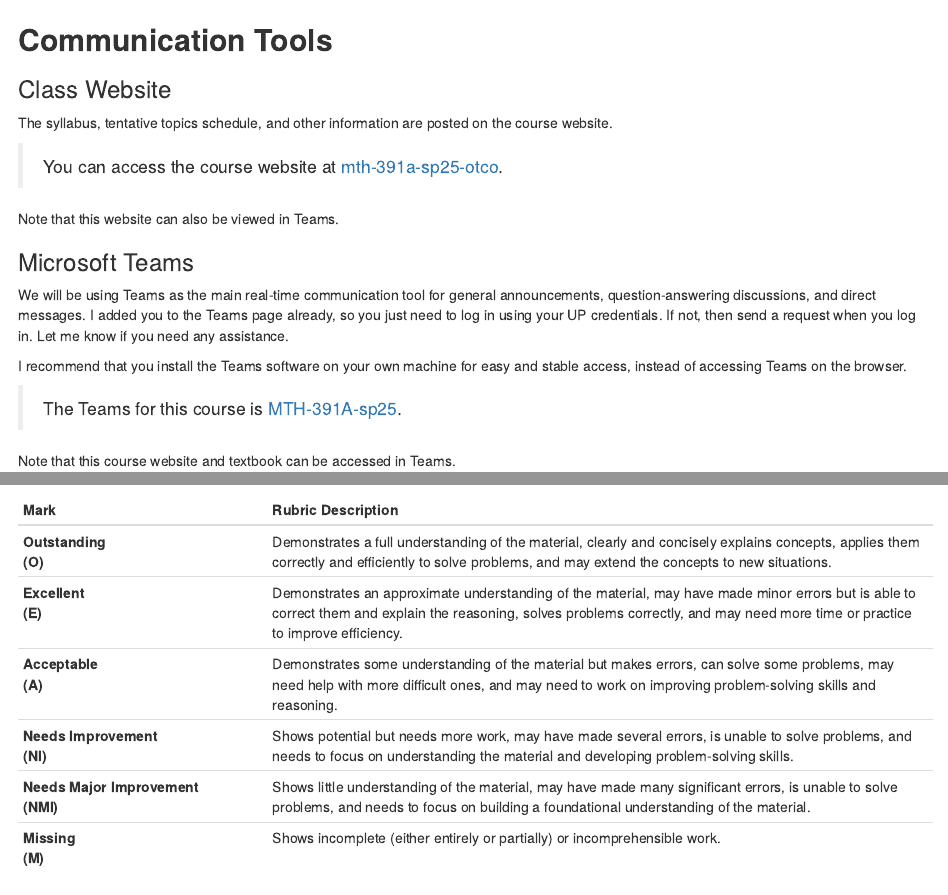
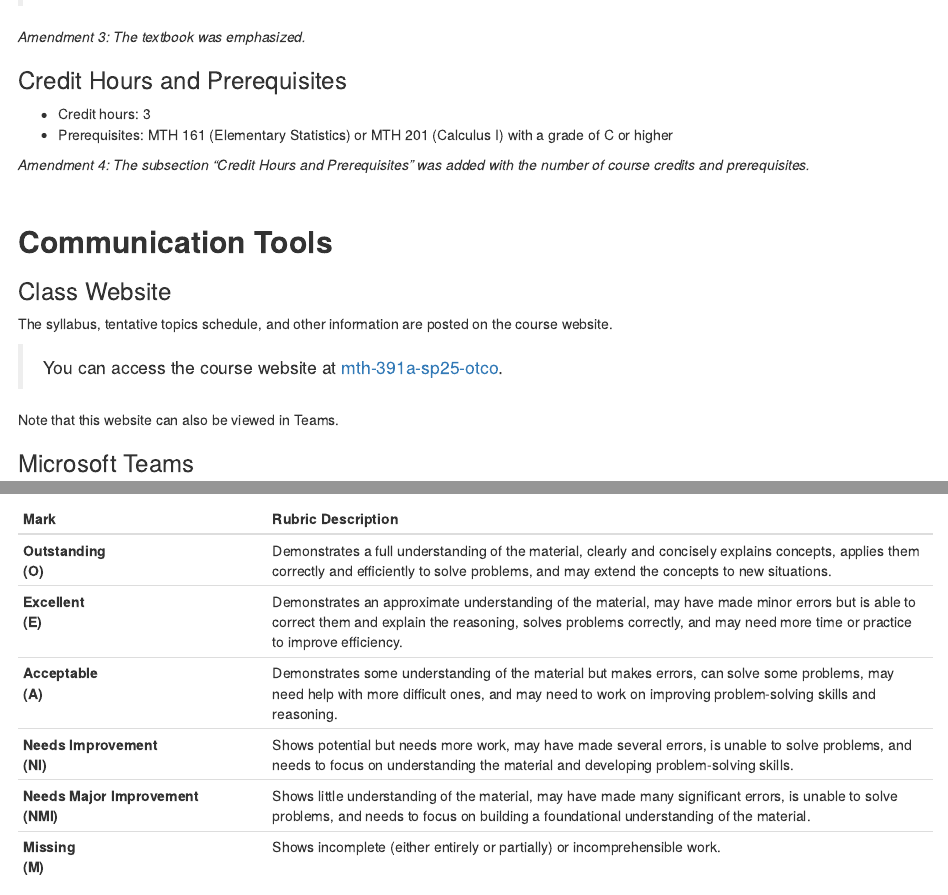
Before and after one commit to upmathematics/mth-391a-sp25-otco, an R Markdown document (index.Rmd): the page in a window 1100 px wide, from 1460 px down, and a second part further down, joined at a grey line. Rendered offline with R 4.5, knitr and Pandoc, with nearby package versions; drawn as R Markdown's standard HTML page in place of the format the file asks for; some code elsewhere in the file could not run offline; a font, style sheet, LaTeX package, included part or bibliography that could not be used is replaced or left out.

Commit message:
topics update

```diff
--- a/index.Rmd
+++ b/index.Rmd
@@ -60,3 +61,11 @@ refs <- bibtex::read.bib("references.bib")
+*Amendment 3: The textbook was emphasized.*
+
+### Credit Hours and Prerequisites
+
+* Credit hours: 3
+* Prerequisites: MTH 161 (Elementary Statistics) or MTH 201 (Calculus I) with a grade of C or higher
+
+*Amendment 4: The subsection "Credit Hours and Prerequisites" was added with the number of course credits and prerequisites.*
 
 <br>
 
```
Also changed, not shown: index.Rmd (7 more changed lines), 1 other file.
